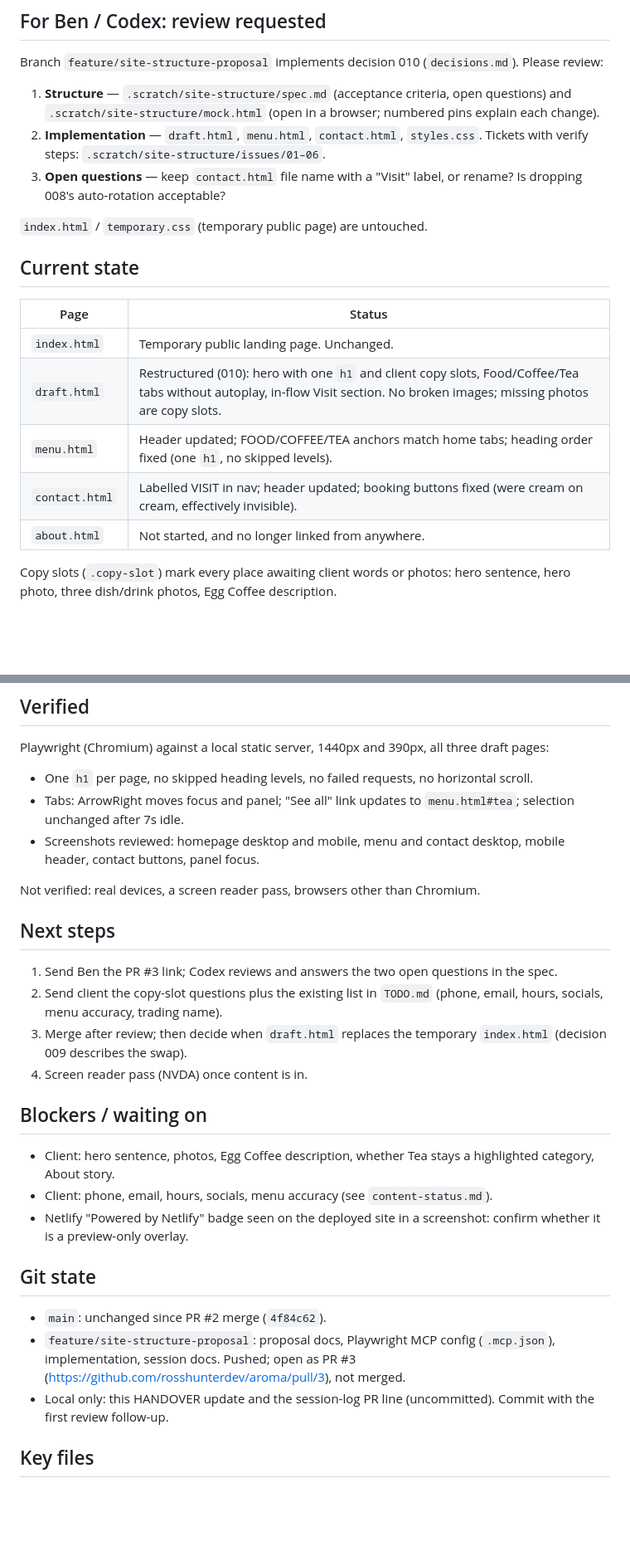
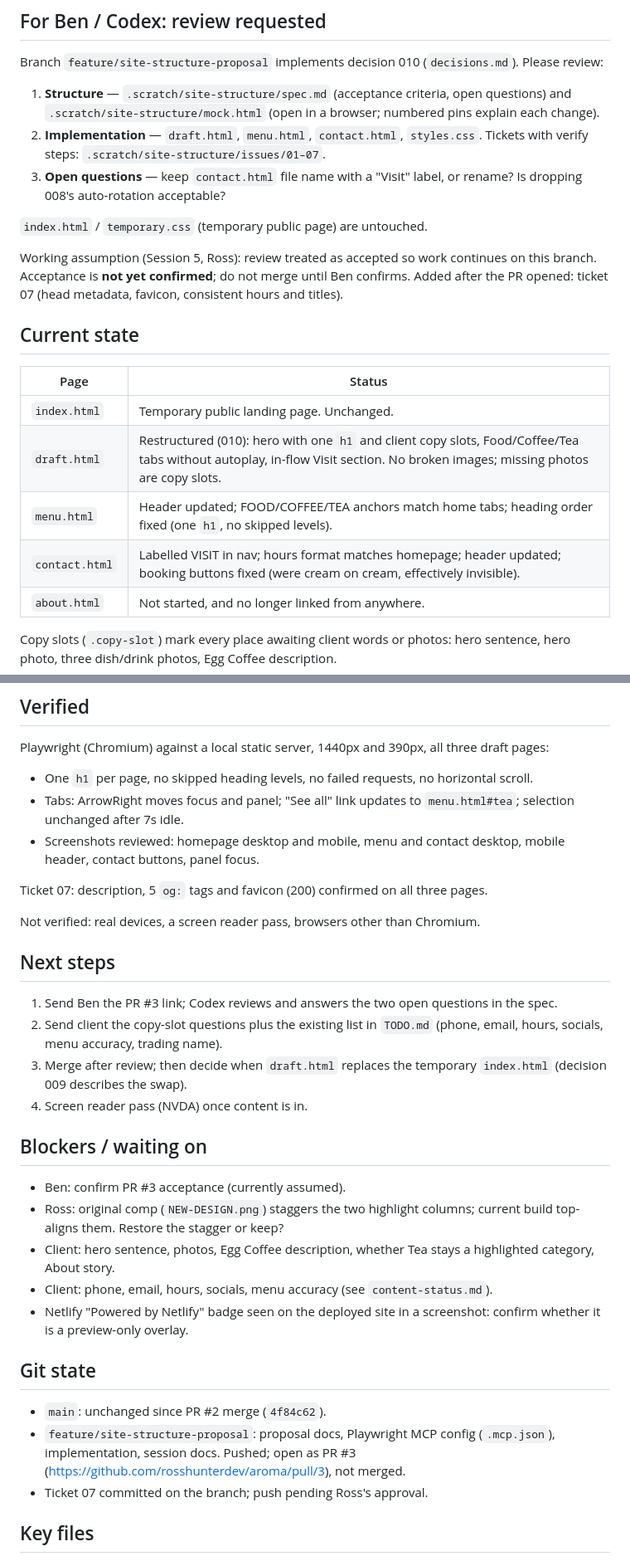
Before and after one commit to rosshunterdev/aroma, a Markdown page: HANDOVER.md, 2 parts joined by grey strips. Shown at 83% size. Drawn GitHub-style; blank space fills up the shorter version.

Commit message:
docs: note assumed review acceptance and ticket 07
Co-Authored-By: Claude Opus 5.5 <noreply@anthropic.com>
Claude-Session: https://claude.ai/code/session_01U7j8UASGS63V9VhvSyXH6o

```diff
--- a/HANDOVER.md
+++ b/HANDOVER.md
@@ -7,10 +7,12 @@ As of Session 5 (2026-10-01).
 Branch `feature/site-structure-proposal` implements decision 010 (`decisions.md`). Please review:
 
 1. **Structure** — `.scratch/site-structure/spec.md` (acceptance criteria, open questions) and `.scratch/site-structure/mock.html` (open in a browser; numbered pins explain each change).
-2. **Implementation** — `draft.html`, `menu.html`, `contact.html`, `styles.css`. Tickets with verify steps: `.scratch/site-structure/issues/01–06`.
+2. **Implementation** — `draft.html`, `menu.html`, `contact.html`, `styles.css`. Tickets with verify steps: `.scratch/site-structure/issues/01–07`.
 3. **Open questions** — keep `contact.html` file name with a "Visit" label, or rename? Is dropping 008's auto-rotation acceptable?
 
 `index.html` / `temporary.css` (temporary public page) are untouched.
+
+Working assumption (Session 5, Ross): review treated as accepted so work continues on this branch. Acceptance is **not yet confirmed**; do not merge until Ben confirms. Added after the PR opened: ticket 07 (head metadata, favicon, consistent hours and titles).
 
 ## Current state
 
@@ -19,7 +21,7 @@ Branch `feature/site-structure-proposal` implements decision 010 (`decisions.md`
 | `index.html` | Temporary public landing page. Unchanged. |
 | `draft.html` | Restructured (010): hero with one `h1` and client copy slots, Food/Coffee/Tea tabs without autoplay, in-flow Visit section. No broken images; missing photos are copy slots. |
 | `menu.html` | Header updated; FOOD/COFFEE/TEA anchors match home tabs; heading order fixed (one `h1`, no skipped levels). |
-| `contact.html` | Labelled VISIT in nav; header updated; booking buttons fixed (were cream on cream, effectively invisible). |
+| `contact.html` | Labelled VISIT in nav; hours format matches homepage; header updated; booking buttons fixed (were cream on cream, effectively invisible). |
 | `about.html` | Not started, and no longer linked from anywhere. |
 
 Copy slots (`.copy-slot`) mark every place awaiting client words or photos: hero sentence, hero photo, three dish/drink photos, Egg Coffee description.
@@ -30,6 +32,8 @@ Playwright (Chromium) against a local static server, 1440px and 390px, all three
 - One `h1` per page, no skipped heading levels, no failed requests, no horizontal scroll.
 - Tabs: ArrowRight moves focus and panel; "See all" link updates to `menu.html#tea`; selection unchanged after 7s idle.
 - Screenshots reviewed: homepage desktop and mobile, menu and contact desktop, mobile header, contact buttons, panel focus.
+
+Ticket 07: description, 5 `og:` tags and favicon (200) confirmed on all three pages.
 
 Not verified: real devices, a screen reader pass, browsers other than Chromium.
 
@@ -42,6 +46,8 @@ Not verified: real devices, a screen reader pass, browsers other than Chromium.
 
 ## Blockers / waiting on
 
+- Ben: confirm PR #3 acceptance (currently assumed).
+- Ross: original comp (`NEW-DESIGN.png`) staggers the two highlight columns; current build top-aligns them. Restore the stagger or keep?
 - Client: hero sentence, photos, Egg Coffee description, whether Tea stays a highlighted category, About story.
 - Client: phone, email, hours, socials, menu accuracy (see `content-status.md`).
 - Netlify "Powered by Netlify" badge seen on the deployed site in a screenshot: confirm whether it is a preview-only overlay.
@@ -50,7 +56,7 @@ Not verified: real devices, a screen reader pass, browsers other than Chromium.
 
 - `main`: unchanged since PR #2 merge (`4f84c62`).
 - `feature/site-structure-proposal`: proposal docs, Playwright MCP config (`.mcp.json`), implementation, session docs. Pushed; open as PR #3 (https://github.com/rosshunterdev/aroma/pull/3), not merged.
-- Local only: this HANDOVER update and the session-log PR line (uncommitted). Commit with the first review follow-up.
+- Ticket 07 committed on the branch; push pending Ross's approval.
 
 ## Key files
 
```
Also changed, not shown: TODO.md (+2 -1 lines), session-log.md (+1 -0 lines).
